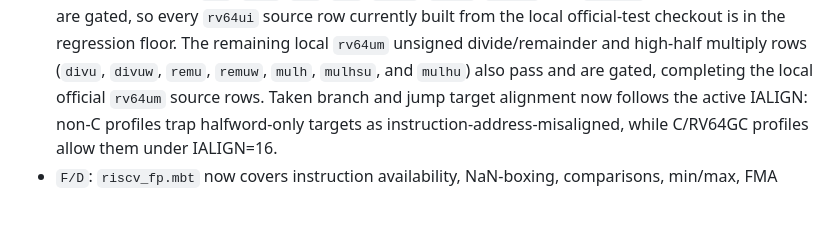
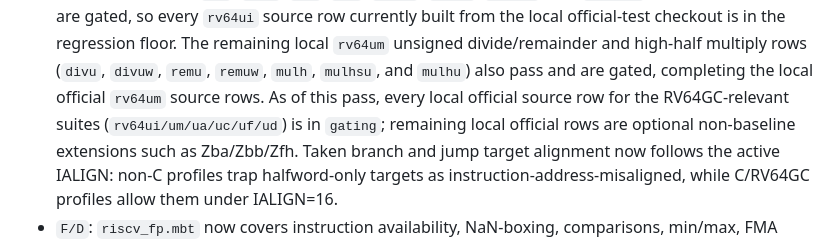
Before and after one commit to gaato/riscv-mbt, a Markdown page: docs/tasks/0063-rv64gc-spec-compliance.md, the part around the change. Rendered like a GitHub page; blank space fills up the shorter version.

```diff
--- a/docs/tasks/0063-rv64gc-spec-compliance.md
+++ b/docs/tasks/0063-rv64gc-spec-compliance.md
@@ -86,7 +86,9 @@ official coverage improve.
   regression floor. The remaining local `rv64um` unsigned divide/remainder and
   high-half multiply rows (`divu`, `divuw`, `remu`, `remuw`, `mulh`, `mulhsu`,
   and `mulhu`) also pass and are gated, completing the local official `rv64um`
-  source rows.
+  source rows. As of this pass, every local official source row for the
+  RV64GC-relevant suites (`rv64ui/um/ua/uc/uf/ud`) is in `gating`; remaining
+  local official rows are optional non-baseline extensions such as Zba/Zbb/Zfh.
   Taken branch and jump target alignment now follows the active IALIGN:
   non-C profiles trap halfword-only targets as instruction-address-misaligned,
   while C/RV64GC profiles allow them under IALIGN=16.
```
Also changed, not shown: docs/current.md (+4 -1 lines).
